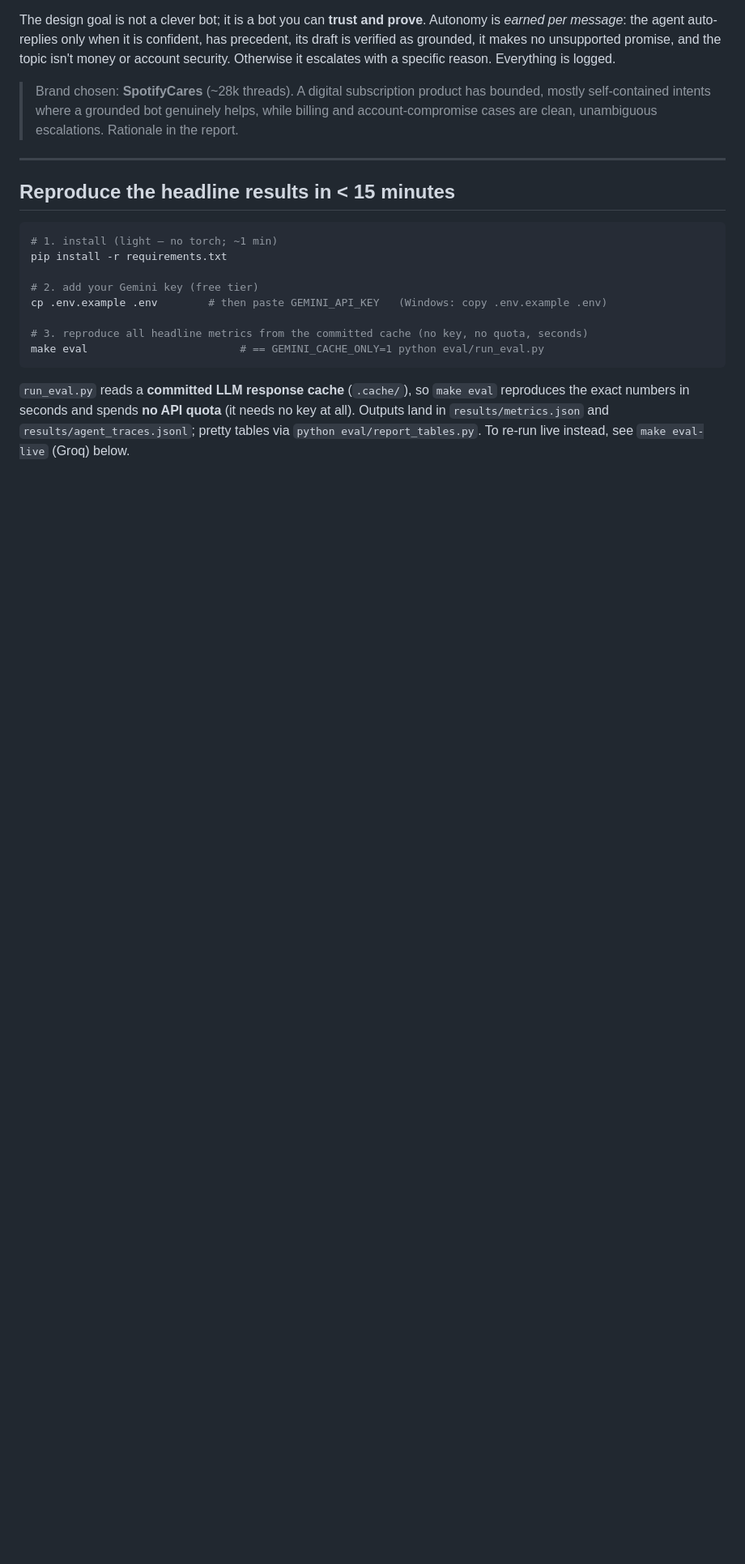
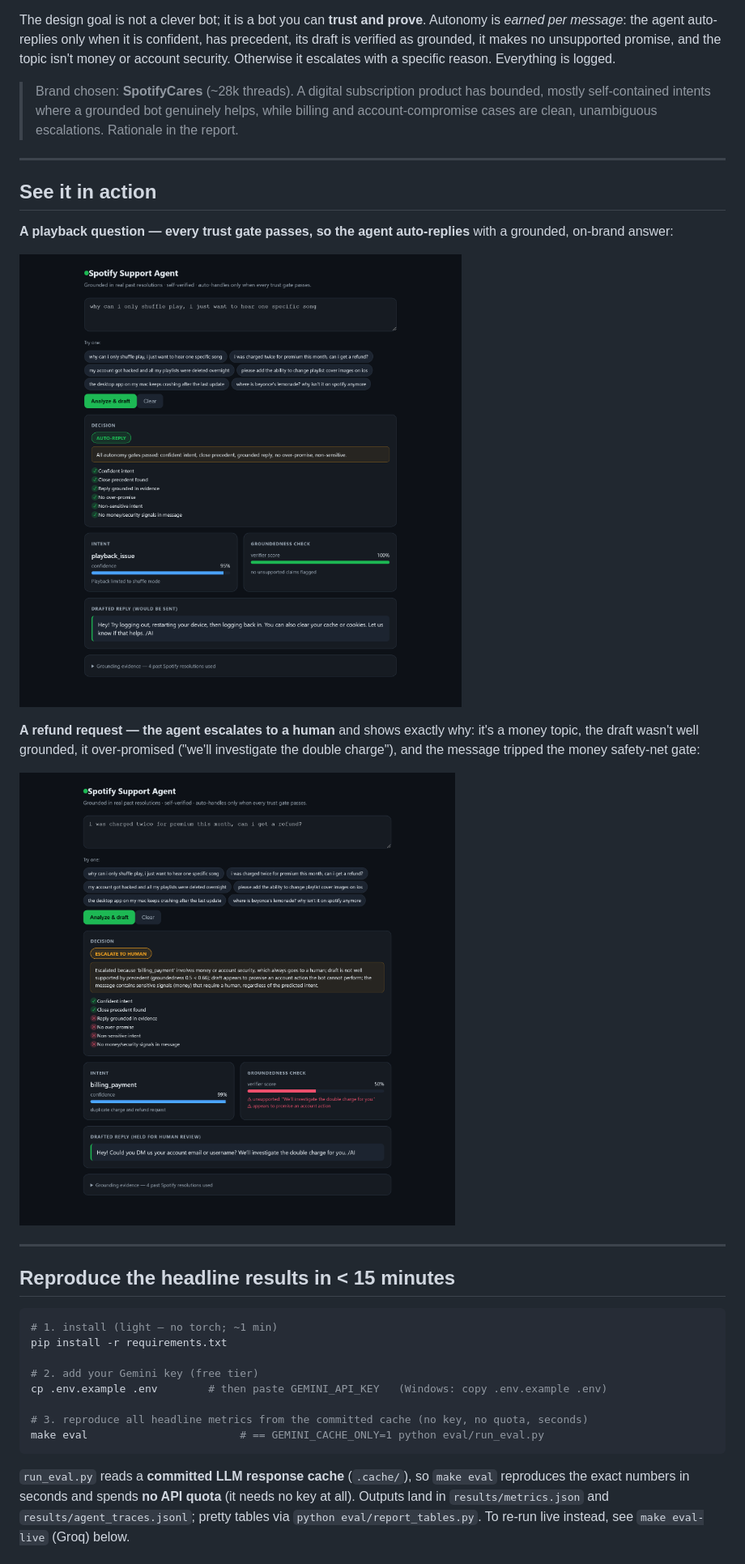
Before and after one commit to theSohamTUmbare/spotify-support-agent, a Markdown page: README.md, the part around the change. Shown at 81% size. GitHub-like rendering; pictures changed too: docs/screenshots/01_auto_reply.png (added), docs/screenshots/02_escalate.png (added); blank space fills up the shorter version.

Commit message:
docs: add demo screenshots (auto-reply and escalate) to README and report
Co-Authored-By: Claude Opus 4.8 <noreply@anthropic.com>

```diff
--- a/README.md
+++ b/README.md
@@ -15,6 +15,21 @@ or account security. Otherwise it escalates with a specific reason. Everything i
 > Brand chosen: **SpotifyCares** (~28k threads). A digital subscription product has bounded,
 > mostly self-contained intents where a grounded bot genuinely helps, while billing and
 > account-compromise cases are clean, unambiguous escalations. Rationale in the report.
+
+---
+
+## See it in action
+
+**A playback question — every trust gate passes, so the agent auto-replies** with a grounded,
+on-brand answer:
+
+![Auto-reply: a grounded answer to a playback question, all six autonomy gates green](docs/screenshots/01_auto_reply.png)
+
+**A refund request — the agent escalates to a human** and shows exactly why: it's a
+money topic, the draft wasn't well grounded, it over-promised ("we'll investigate the double
+charge"), and the message tripped the money safety-net gate:
+
+![Escalate: a refund request routed to a human with the failing gates and verifier flags shown](docs/screenshots/02_escalate.png)
 
 ---
 
```
Also changed, not shown: reports/REPORT.md (+6 -0 lines).
